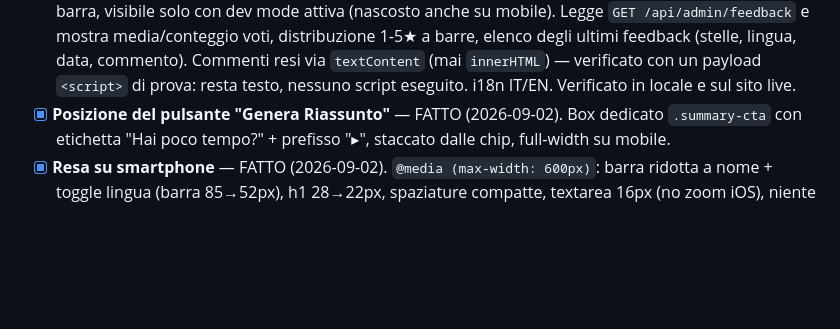
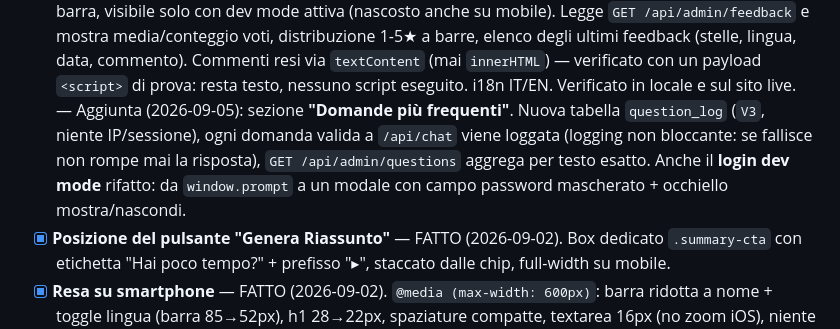
Before and after one commit to AzureKodo502/Rag-chatbot, a Markdown page: ROADMAP.md, the part around the change. GitHub-like rendering; blank space fills up the shorter version.

Commit message:
ROADMAP: domande più frequenti + modale login dev mode
Co-Authored-By: Claude Sonnet 5 <noreply@anthropic.com>

```diff
--- a/ROADMAP.md
+++ b/ROADMAP.md
@@ -183,6 +183,12 @@ Il grosso del lavoro prima di mettere il link nel CV.
       `textContent` (mai `innerHTML`) — verificato con un payload
       `<script>` di prova: resta testo, nessuno script eseguito. i18n IT/EN.
       Verificato in locale e sul sito live.
+      — Aggiunta (2026-09-05): sezione **"Domande più frequenti"**. Nuova
+      tabella `question_log` (`V3`, niente IP/sessione), ogni domanda valida
+      a `/api/chat` viene loggata (logging non bloccante: se fallisce non
+      rompe mai la risposta), `GET /api/admin/questions` aggrega per testo
+      esatto. Anche il **login dev mode** rifatto: da `window.prompt` a un
+      modale con campo password mascherato + occhiello mostra/nascondi.
 - [x] **Posizione del pulsante "Genera Riassunto"** — FATTO (2026-09-02).
       Box dedicato `.summary-cta` con etichetta "Hai poco tempo?" + prefisso
       "▸", staccato dalle chip, full-width su mobile.
```
